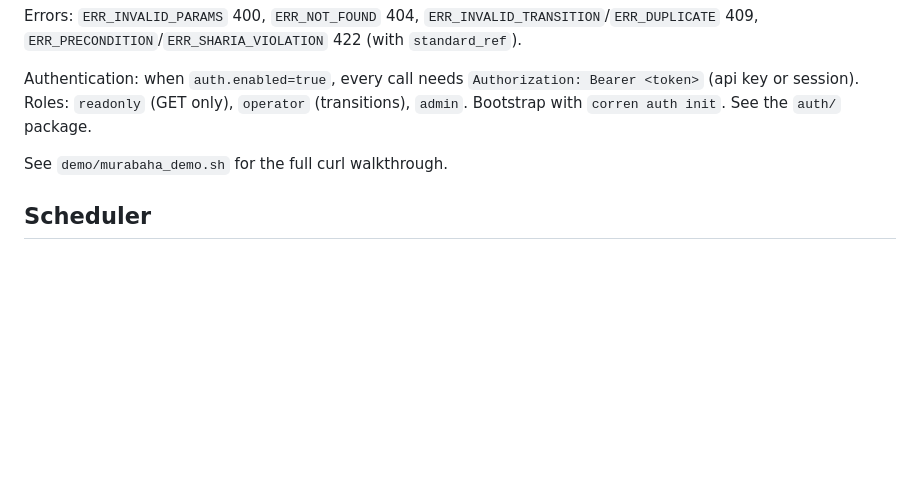
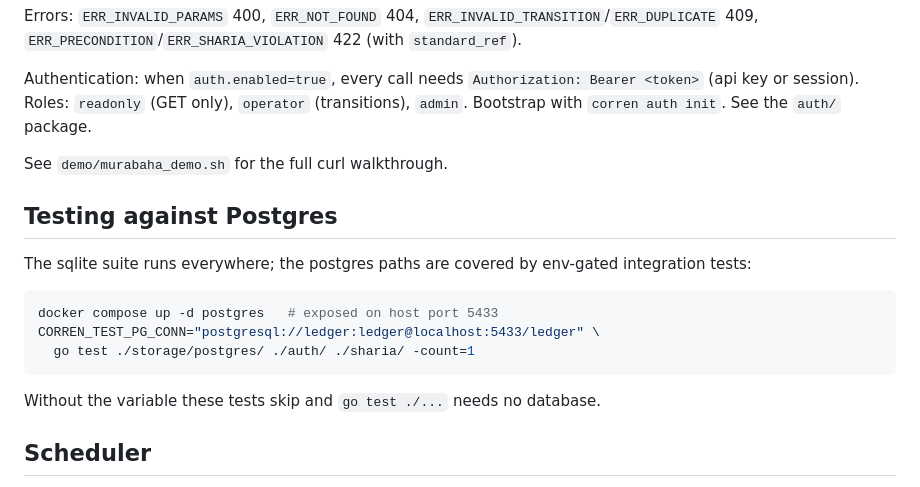
Before and after one commit to amezianechayer/aurex, a Markdown page: sharia/README.md, the part around the change. Drawn GitHub-style; blank space fills up the shorter version.

Commit message:
docs: document postgres integration test workflow
All gated tests passed against postgres:16 on first run — sharia store,
auth store, and the full contract lifecycle through the postgres ledger.

Co-Authored-By: Ameziane Chayer <amezianechayer9@gmail.com>

````diff
--- a/sharia/README.md
+++ b/sharia/README.md
@@ -78,6 +78,19 @@ Authentication: when `auth.enabled=true`, every call needs
 
 See `demo/murabaha_demo.sh` for the full curl walkthrough.
 
+## Testing against Postgres
+
+The sqlite suite runs everywhere; the postgres paths are covered by
+env-gated integration tests:
+
+```bash
+docker compose up -d postgres   # exposed on host port 5433
+CORREN_TEST_PG_CONN="postgresql://ledger:ledger@localhost:5433/ledger" \
+  go test ./storage/postgres/ ./auth/ ./sharia/ -count=1
+```
+
+Without the variable these tests skip and `go test ./...` needs no database.
+
 ## Scheduler
 
 A background goroutine (`sharia.scheduler.interval`, default 1h) marks
````
